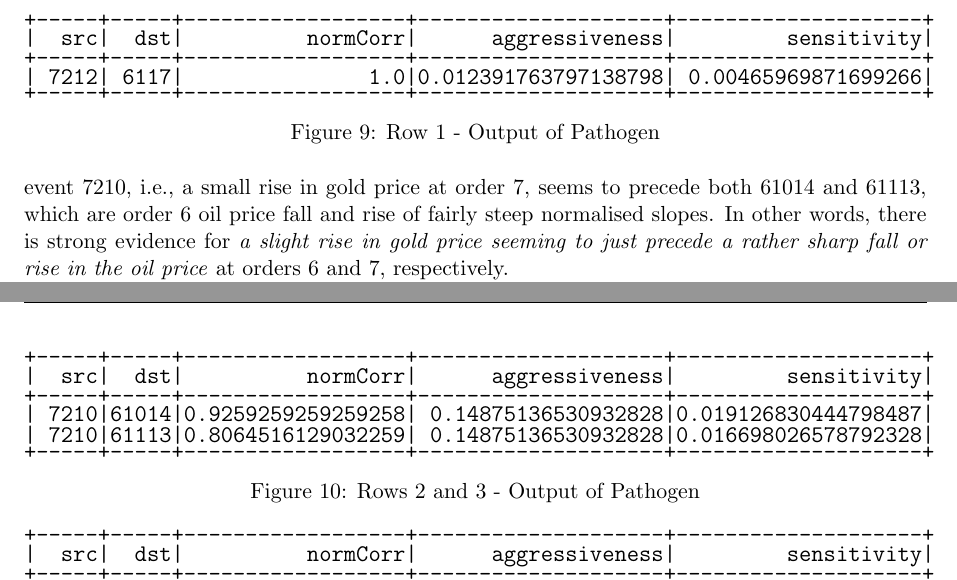
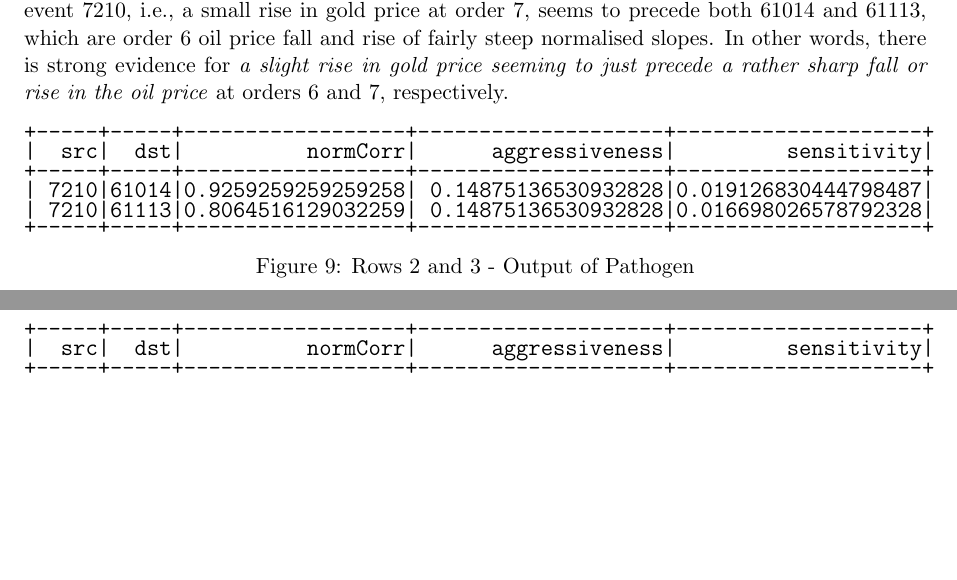
Before and after one commit to lamastex/working-manuscript-trend-calculus, a LaTeX paper (bivariate-tc/main.tex): two parts of pages 12 and 13 of 15 before the commit and two parts of pages 12 and 13 of 14 after it, joined at a grey line, cut so that both start at the same text, the shorter picture padded with empty space. Compiled offline with pdfLaTeX.

Commit message:
updated main

```diff
--- a/bivariate-tc/main.tex
+++ b/bivariate-tc/main.tex
@@ -414,18 +414,18 @@ The full sets of events over the last two decades from the two time series (with
     \label{fig:graph}
 \end{figure}
 \\The first row of the table in Figure \ref{fig:graph},  can be interpreted as follows: the event $7212$, i.e., encoding reversal order $7$ of gold price $(2)$ rising $(1)$ by normalized slope $2$ between $(2/20$ and $3/20)$ and event $6117$, i.e., encoding reversal order $6$ of oil price $(1)$ rising $(1)$ by normalized slope $7$ between $(7/20$ and $8/20)$, have the highest normalized correlation of $1.0$ but with limited aggressiveness $0.012391763797138798$ and sensitivity $0.00465969871699266$. Meaning that, \textit{a slight rise in the gold price of reversal order $7$ precedes a medium rise in oil price of reversal order $6$.}\\[3ex]
-\begin{figure}[h!]
-\centering
-    \begin{BVerbatim}[baselinestretch=0.1,fontsize=\fontsize{12}{0}\selectfont]
-+-----+-----+------------------+--------------------+--------------------+
-|  src|  dst|          normCorr|      aggressiveness|         sensitivity|
-+-----+-----+------------------+--------------------+--------------------+
-| 7212| 6117|               1.0|0.012391763797138798| 0.00465969871699266|
-+-----+-----+------------------+--------------------+--------------------+
-    \end{BVerbatim}
-    \caption{Row 1 - Output of Pathogen}
-    \label{fig:graph1}
-\end{figure}
+% \begin{figure}[ht!]
+% \centering
+%     \begin{BVerbatim}[baselinestretch=0.1,fontsize=\fontsize{12}{0}\selectfont]
+% +-----+-----+------------------+--------------------+--------------------+
+% |  src|  dst|          normCorr|      aggressiveness|         sensitivity|
+% +-----+-----+------------------+--------------------+--------------------+
+% | 7212| 6117|               1.0|0.012391763797138798| 0.00465969871699266|
+% +-----+-----+------------------+--------------------+--------------------+
+%     \end{BVerbatim}
+%     \caption{Row 1 - Output of Pathogen}
+%     \label{fig:graph1}
+% \end{figure}
 Focusing on the second and third row, isolated on the table of Figure \ref{fig:graph2} one can see that,
 the event $7210$, i.e., a small rise in gold price at order $7$, seems to precede both $61014$ and $61113$, which are order $6$ oil price fall and rise of fairly steep normalised slopes. In other words, there is strong evidence for \textit{a slight rise in gold price seeming to just precede a rather sharp fall or rise in the oil price} at orders 6 and 7, respectively.
 \begin{figure}[!h]
```
